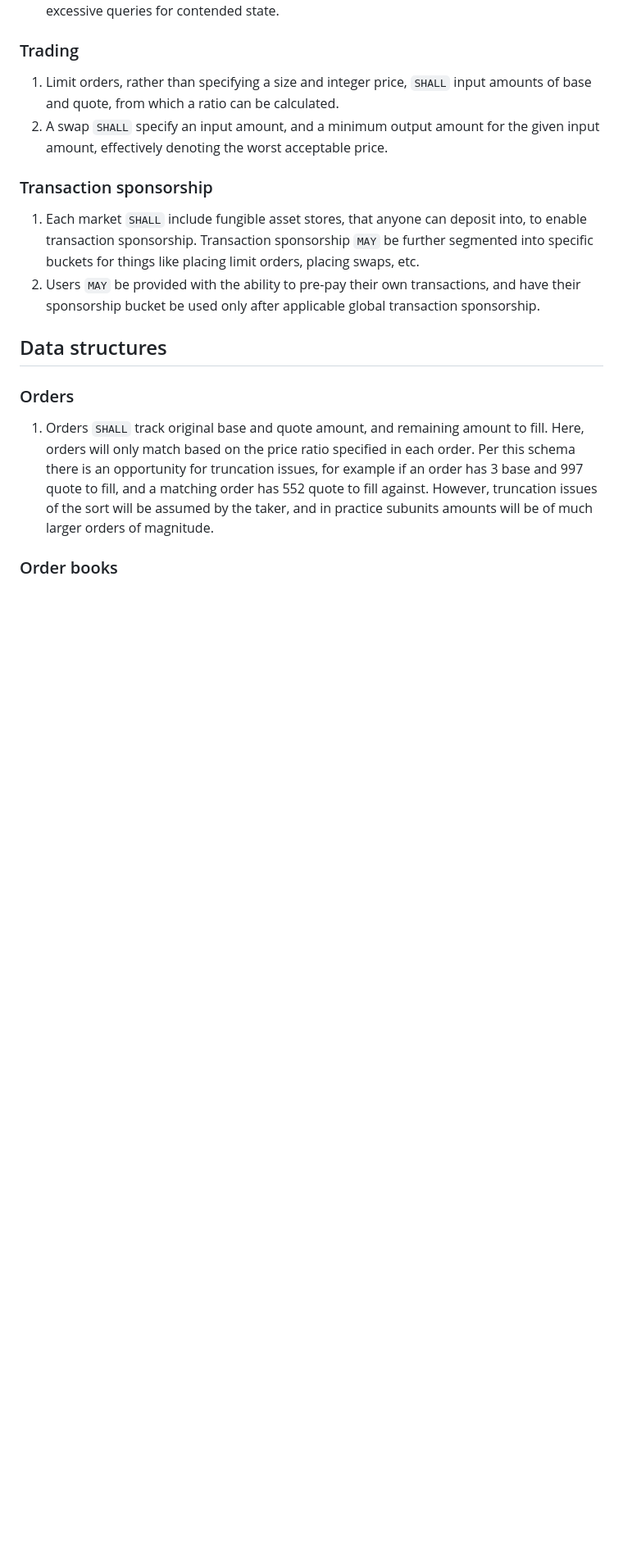
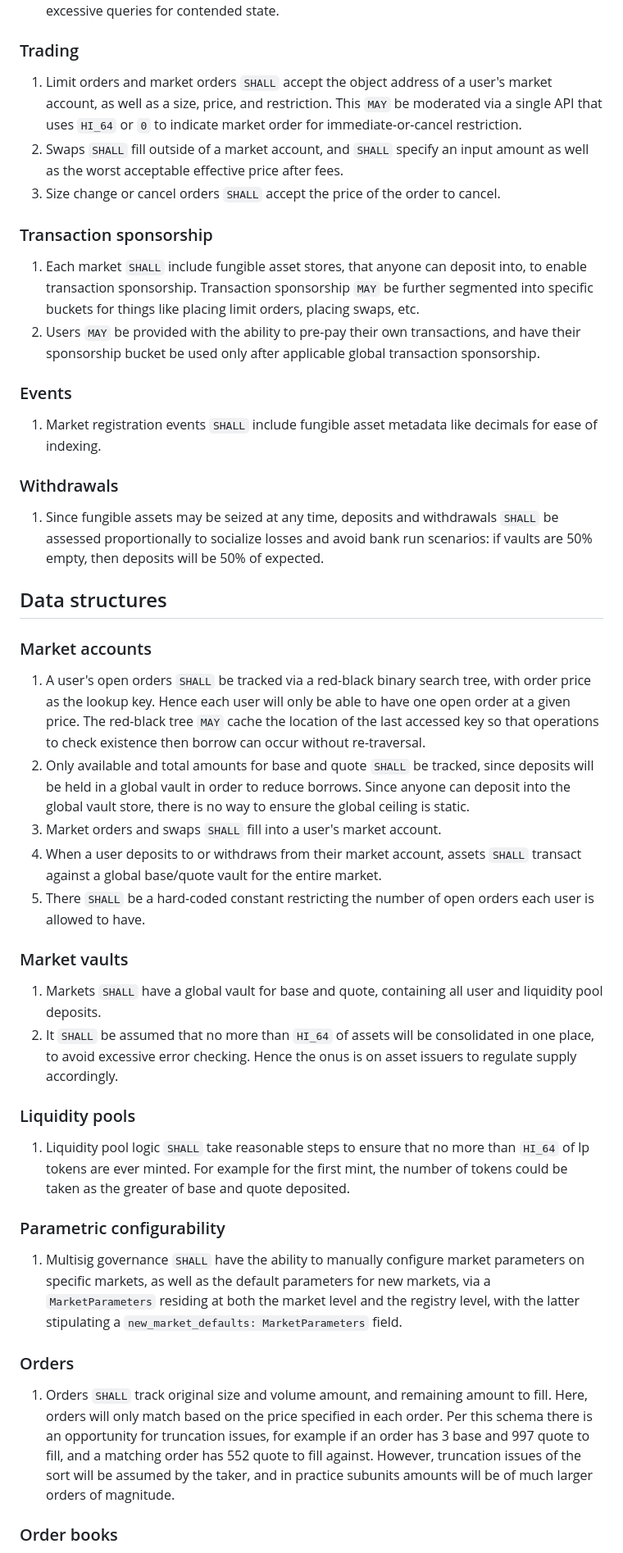
Before and after one commit to econia-labs/econia-v5, a Markdown page: doc/architecture.md, the part around the change printed below. Shown: that part at 82% size. Drawn GitHub-style; blank space fills up the shorter version.

```diff
--- a/doc/architecture.md
+++ b/doc/architecture.md
@@ -62,10 +92,13 @@ These keywords `SHALL` be in `monospace` for ease of identification.
 
 ### Trading
 
-1. Limit orders, rather than specifying a size and integer price, `SHALL` input
-   amounts of base and quote, from which a ratio can be calculated.
-1. A swap `SHALL` specify an input amount, and a minimum output amount for the
-   given input amount, effectively denoting the worst acceptable price.
+1. Limit orders and market orders `SHALL` accept the object address of a user's
+   market account, as well as a size, price, and restriction. This `MAY` be
+   moderated via a single API that uses `HI_64` or `0` to indicate market order
+   for immediate-or-cancel restriction.
+1. Swaps `SHALL` fill outside of a market account, and `SHALL` specify an input
+   amount as well as the worst acceptable effective price after fees.
+1. Size change or cancel orders `SHALL` accept the price of the order to cancel.
 
 ### Transaction sponsorship
 
@@ -77,12 +110,63 @@ These keywords `SHALL` be in `monospace` for ease of identification.
    and have their sponsorship bucket be used only after applicable global
    transaction sponsorship.
 
+### Events
+
+1. Market registration events `SHALL` include fungible asset metadata like
+   decimals for ease of indexing.
+
+### Withdrawals
+
+1. Since fungible assets may be seized at any time, deposits and withdrawals
+   `SHALL` be assessed proportionally to socialize losses and avoid bank run
+   scenarios: if vaults are 50% empty, then deposits will be 50% of expected.
+
 ## Data structures
+
+### Market accounts
+
+1. A user's open orders `SHALL` be tracked via a red-black binary search tree,
+   with order price as the lookup key. Hence each user will only be able to have
+   one open order at a given price. The red-black tree `MAY` cache the location
+   of the last accessed key so that operations to check existence then borrow
+   can occur without re-traversal.
+1. Only available and total amounts for base and quote `SHALL` be tracked, since
+   deposits will be held in a global vault in order to reduce borrows. Since
+   anyone can deposit into the global vault store, there is no way to ensure the
+   global ceiling is static.
+1. Market orders and swaps `SHALL` fill into a user's market account.
+1. When a user deposits to or withdraws from their market account, assets
+   `SHALL` transact against a global base/quote vault for the entire market.
+1. There `SHALL` be a hard-coded constant restricting the number of open orders
+   each user is allowed to have.
+
+### Market vaults
+
+1. Markets `SHALL` have a global vault for base and quote, containing all user
+   and liquidity pool deposits.
+1. It `SHALL` be assumed that no more than `HI_64` of assets will be
+   consolidated in one place, to avoid excessive error checking. Hence the onus
+   is on asset issuers to regulate supply accordingly.
+
+### Liquidity pools
+
+1. Liquidity pool logic `SHALL` take reasonable steps to ensure that no more
+   than `HI_64` of lp tokens are ever minted. For example for the first mint,
+   the number of tokens could be taken as the greater of base and quote
+   deposited.
+
+### Parametric configurability
+
+1. Multisig governance `SHALL` have the ability to manually configure market
+   parameters on specific markets, as well as the default parameters for new
+   markets, via a `MarketParameters` residing at both the market level and the
+   registry level, with the latter stipulating a
+   `new_market_defaults: MarketParameters` field.
 
 ### Orders
 
-1. Orders `SHALL` track original base and quote amount, and remaining amount to
-   fill. Here, orders will only match based on the price ratio specified in each
+1. Orders `SHALL` track original size and volume amount, and remaining amount to
+   fill. Here, orders will only match based on the price specified in each
    order. Per this schema there is an opportunity for truncation issues, for
    example if an order has 3 base and 997 quote to fill, and a matching order
    has 552 quote to fill against. However, truncation issues of the sort will
```
Also changed, not shown: other parts of doc/architecture.md (+63 -33 lines).
